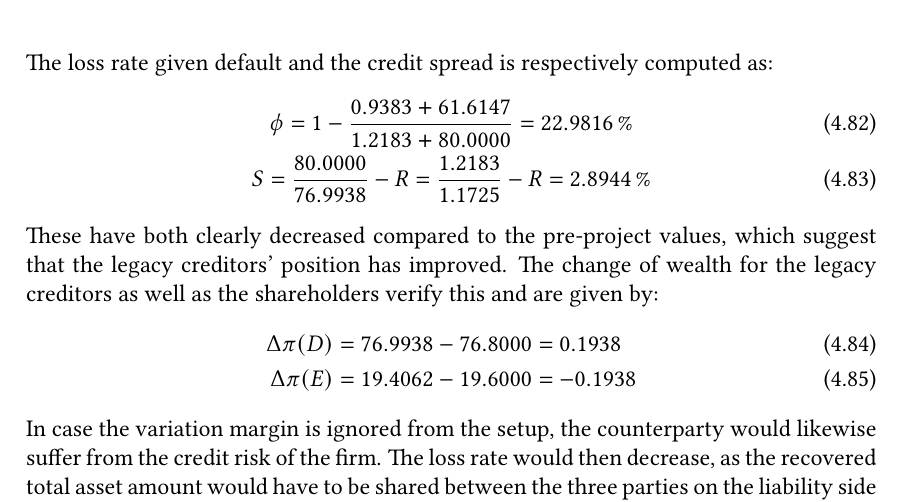
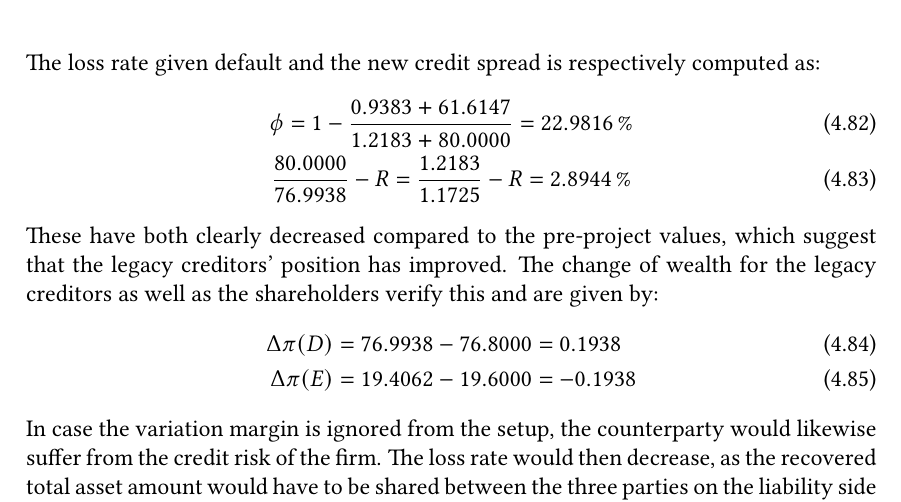
Before and after one commit to sebastianbaltser/master-thesis, a LaTeX thesis (thesis/main.tex, which reads thesis/content/body-matter/single-period-model/examples/secured-derivatives.tex): part of page 63 of 73, cut so that both start at the same text. Compiled offline with pdfLaTeX.

Commit message:
Remove assignment to S

```diff
--- a/thesis/content/body-matter/single-period-model/examples/secured-derivatives.tex
+++ b/thesis/content/body-matter/single-period-model/examples/secured-derivatives.tex
@@ -75,7 +75,7 @@
 
         As can be seen on \cref{tbl:example-collateralized-derivative}, the payoff of the legacy creditors at the default event is less than the pre-project value, while the payoff of the shareholders in the events of no default has also decreased. As the project is a zero net present value for the new creditors, there must be a wealth transfer from both the legacy creditors and the shareholders to the counterparty. Being the only party secured from the firm's credit risk, they receive the full derivative payable even in the event of default.
 
-        The loss rate given default and the credit spread is respectively computed as:
+        The loss rate given default and the new credit spread is respectively computed as:
             \begin{gather}
                 \phi
                 =
@@ -89,8 +89,6 @@
                 =
                     \pct{0.229816}
                 \\
-                S
-                =
                     \frac{
                         \num{80}
                     }{
```
